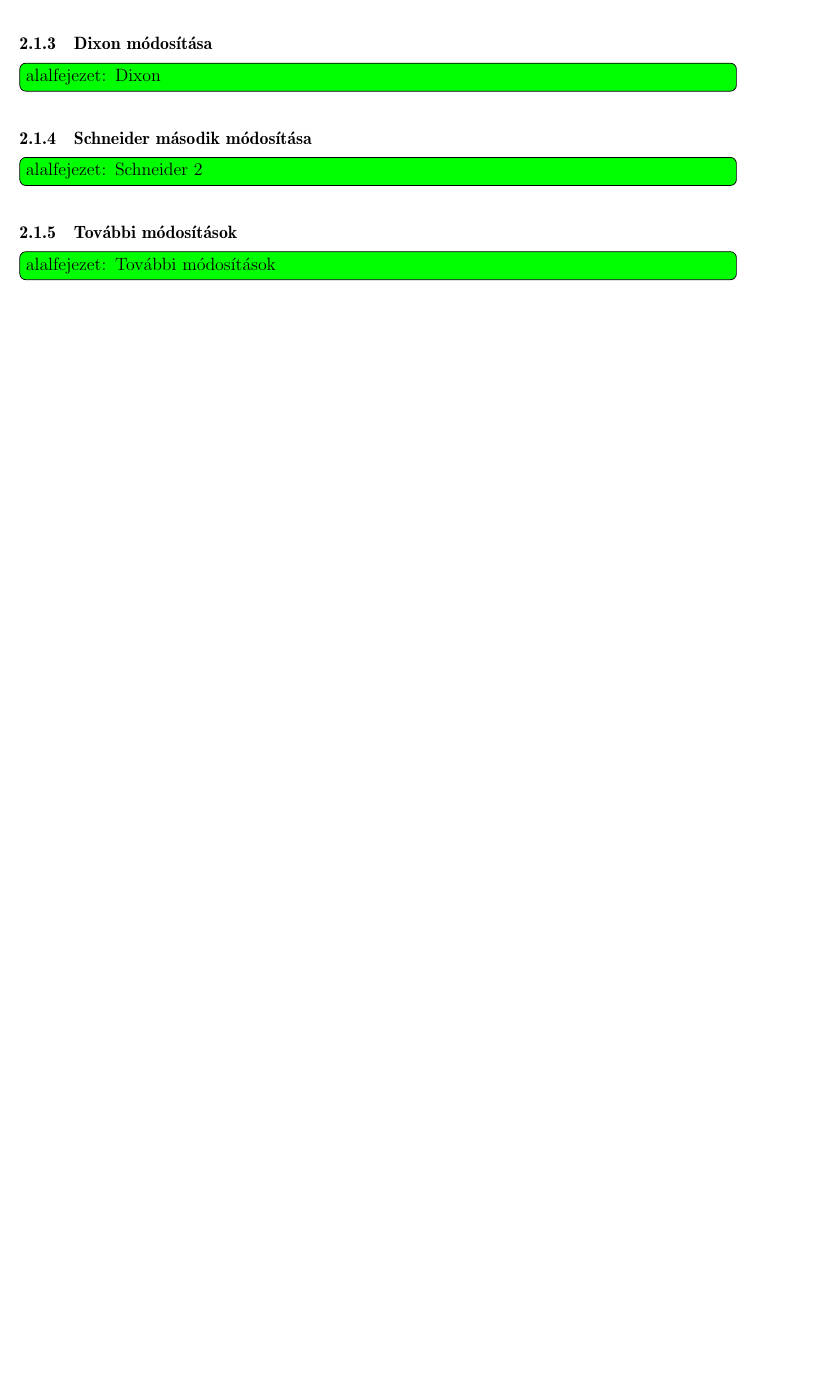
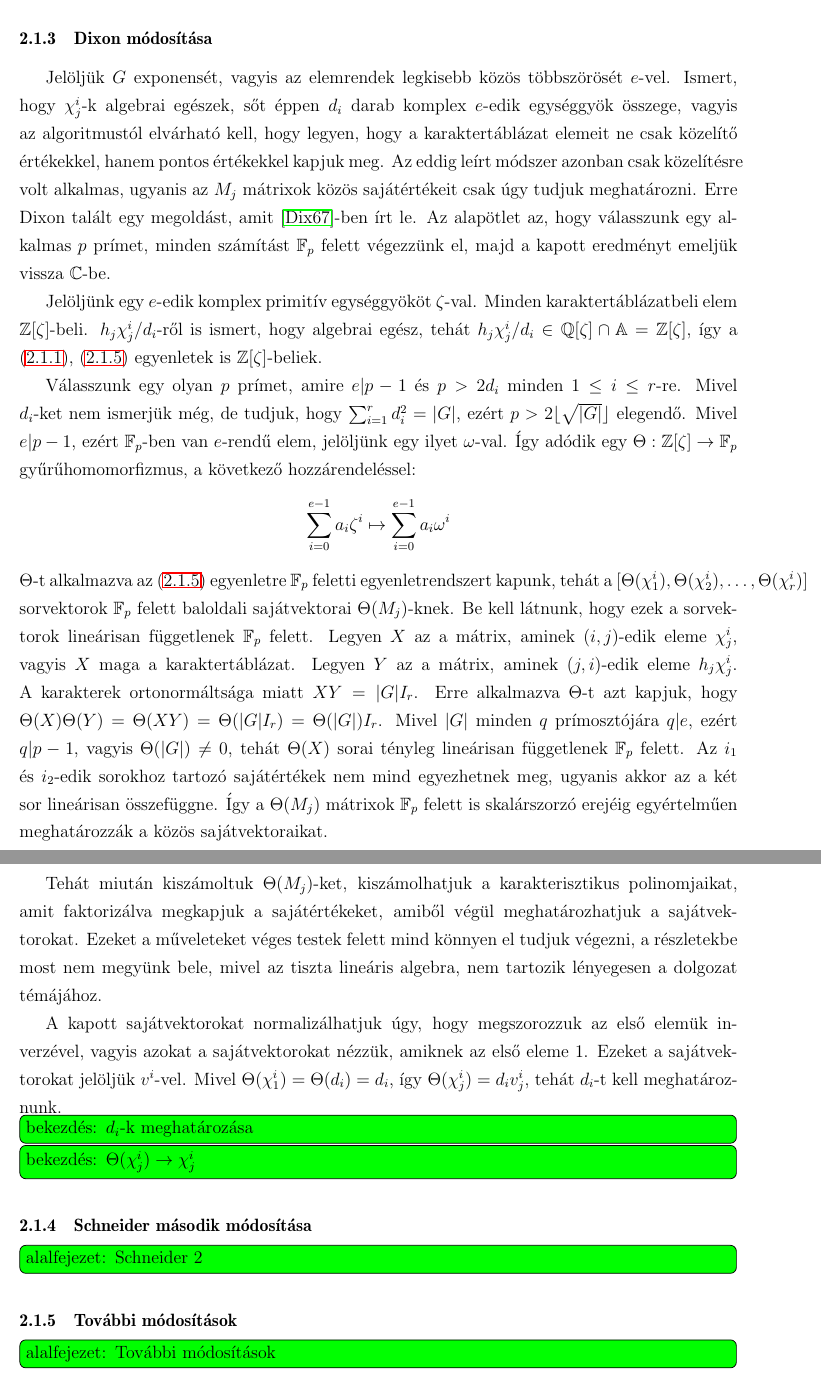
Before and after one commit to ngg/groupext, a LaTeX thesis (thesis/szakdoli.tex, which reads thesis/karakter/burnside/burnside.tex): part of page 7 of 10 before the commit and two parts of pages 8 and 9 of 11 after it, the two joined at a grey line, cut so that both start at the same text, the shorter picture padded with empty space. Compiled offline with LaTeX, dvips and Ghostscript.

Commit message:
thesis: modification by schneider and dixon
git-svn-id: http://groupext.googlecode.com/svn/trunk@26 fda7ef6f-4cb4-7828-2ba4-fdeeaeeecda9

```diff
--- a/thesis/karakter/burnside/burnside.tex
+++ b/thesis/karakter/burnside/burnside.tex
@@ -62,4 +62,3 @@
 
 \subsubsection{Schneider első módosítása}
 \label{subsubsec:bdssch1}
-\todo{alalfejezet: Schneider 1}
@@ -66,7 +87,42 @@
+Ezalapján $d_i$-ket megállapíthatjuk, amiből meg $\chi^i_j$-ket megkapjuk.
+
 
 \subsubsection{Dixon módosítása}
 \label{subsubsec:bdsdixon}
-\todo{alalfejezet: Dixon}
+Jelöljük $G$ exponensét, vagyis az elemrendek legkisebb közös többszörösét $e$-vel.
+Ismert, hogy $\chi^i_j$-k algebrai egészek, sőt éppen $d_i$ darab komplex $e$-edik egységgyök összege,
+vagyis az algoritmustól elvárható kell, hogy legyen, hogy a karaktertáblázat elemeit ne csak közelítő értékekkel, hanem pontos értékekkel kapjuk meg.
+Az eddig leírt módszer azonban csak közelítésre volt alkalmas, ugyanis az $M_j$ mátrixok közös sajátértékeit csak úgy tudjuk meghatározni.
+Erre Dixon talált egy megoldást, amit \cite{Dix67}-ben írt le. Az alapötlet az, hogy válasszunk egy alkalmas $p$ prímet, minden számítást $\mathbb{F}_p$
+felett végezzünk el, majd a kapott eredményt emeljük vissza $\mathbb{C}$-be.
+
+Jelöljünk egy $e$-edik komplex primitív egységgyököt $\zeta$-val. Minden karaktertáblázatbeli elem $\mathbb{Z}[\zeta]$-beli.
+$h_j\chi^i_j/d_i$-ről is ismert, hogy algebrai egész, tehát $h_j\chi^i_j/d_i \in \mathbb{Q}[\zeta] \cap \mathbb{A} = \mathbb{Z}[\zeta]$, így a
+(\ref{eq:bdscjkl1}), (\ref{eq:bdssch1}) egyenletek is $\mathbb{Z}[\zeta]$-beliek.
+
+Válasszunk egy olyan $p$ prímet, amire $e|p-1$ és $p > 2 d_i$ minden $1\le i\le r$-re. Mivel $d_i$-ket nem ismerjük még, de tudjuk, hogy
+$\sum_{i=1}^r d_i^2 = |G|$, ezért $p > 2\lfloor \sqrt{|G|} \rfloor$ elegendő. Mivel $e|p-1$, ezért $\mathbb{F}_p$-ben van $e$-rendű elem, jelöljünk
+egy ilyet $\omega$-val. Így adódik egy $\Theta : \mathbb{Z}[\zeta] \to \mathbb{F}_p$ gyűrűhomomorfizmus, a következő hozzárendeléssel:
+$$\sum_{i=0}^{e-1} a_i \zeta^i \mapsto \sum_{i=0}^{e-1} a_i \omega^i$$
+$\Theta$-t alkalmazva az (\ref{eq:bdssch1}) egyenletre $\mathbb{F}_p$ feletti egyenletrendszert kapunk,
+tehát a $[\Theta(\chi^i_1), \Theta(\chi^i_2), \dots, \Theta(\chi^i_r)]$ sorvektorok $\mathbb{F}_p$ felett baloldali sajátvektorai $\Theta(M_j)$-knek.
+Be kell látnunk, hogy ezek a sorvektorok lineárisan függetlenek $\mathbb{F}_p$ felett.
+Legyen $X$ az a mátrix, aminek $(i, j)$-edik eleme $\chi^i_j$, vagyis $X$ maga a karaktertáblázat.
+Legyen $Y$ az a mátrix, aminek $(j, i)$-edik eleme $h_j\chi^i_j$.
+A karakterek ortonormáltsága miatt $XY=|G|I_r$.
+Erre alkalmazva $\Theta$-t azt kapjuk, hogy $\Theta(X)\Theta(Y)=\Theta(XY)=\Theta(|G|I_r)=\Theta(|G|)I_r$.
+Mivel $|G|$ minden $q$ prímosztójára $q|e$, ezért $q|p-1$, vagyis $\Theta(|G|)\ne 0$, tehát $\Theta(X)$ sorai tényleg lineárisan függetlenek $\mathbb{F}_p$ felett.
+Az $i_1$ és $i_2$-edik sorokhoz tartozó sajátértékek nem mind egyezhetnek meg, ugyanis akkor az a két sor lineárisan összefüggne.
+Így a $\Theta(M_j)$ mátrixok $\mathbb{F}_p$ felett is skalárszorzó erejéig egyértelműen meghatározzák a közös sajátvektoraikat.
+
+Tehát miután kiszámoltuk $\Theta(M_j)$-ket, kiszámolhatjuk a karakterisztikus polinomjaikat, amit faktorizálva megkapjuk a sajátértékeket, amiből végül meghatározhatjuk a sajátvektorokat.
+Ezeket a műveleteket véges testek felett mind könnyen el tudjuk végezni, a részletekbe most nem megyünk bele, mivel az tiszta lineáris algebra, nem tartozik lényegesen a dolgozat témájához.
+
+A kapott sajátvektorokat normalizálhatjuk úgy, hogy megszorozzuk az első elemük inverzével, vagyis azokat a sajátvektorokat nézzük, amiknek az első eleme 1.
+Ezeket a sajátvektorokat jelöljük $v^i$-vel. Mivel $\Theta(\chi^i_1)=\Theta(d_i)=d_i$, így $\Theta(\chi^i_j)=d_i v^i_j$, tehát $d_i$-t kell meghatároznunk.
+
+\todo{bekezdés: $d_i$-k meghatározása}
+\todo{bekezdés: $\Theta(\chi^i_j) \to \chi^i_j$}
 
 \subsubsection{Schneider második módosítása}
 \label{subsubsec:bdssch2}
```
Also changed, not shown: thesis/csoport/csoport.tex (+2 -2 lines), thesis/karakter/karakter.tex (+3 -3 lines), thesis/karakter/burnside/burnside.tex (26 more changed lines).
